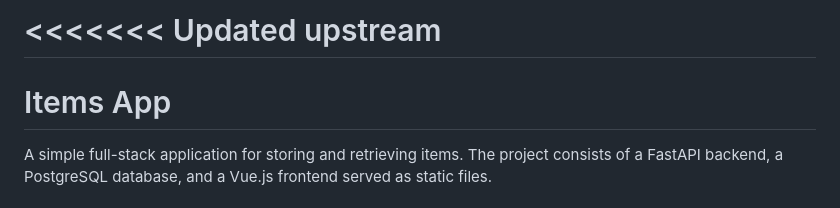
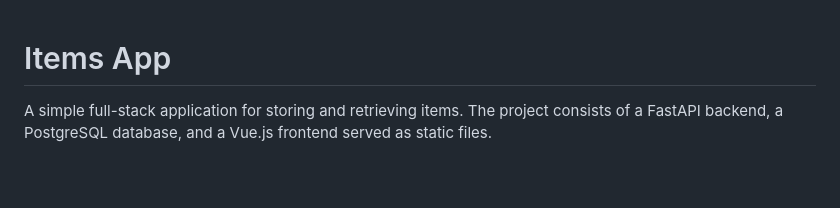
Before and after one commit to brobbio/api_test, a Markdown page: README.md, the part around the change. Drawn GitHub-style; blank space fills up the shorter version.

Commit message:
fix readme typo

```diff
--- a/README.md
+++ b/README.md
@@ -1,5 +1,3 @@
-<<<<<<< Updated upstream
-=======
 # Items App
 
 A simple full-stack application for storing and retrieving items. The project consists of a FastAPI backend, a PostgreSQL database, and a Vue.js frontend served as static files.
```
